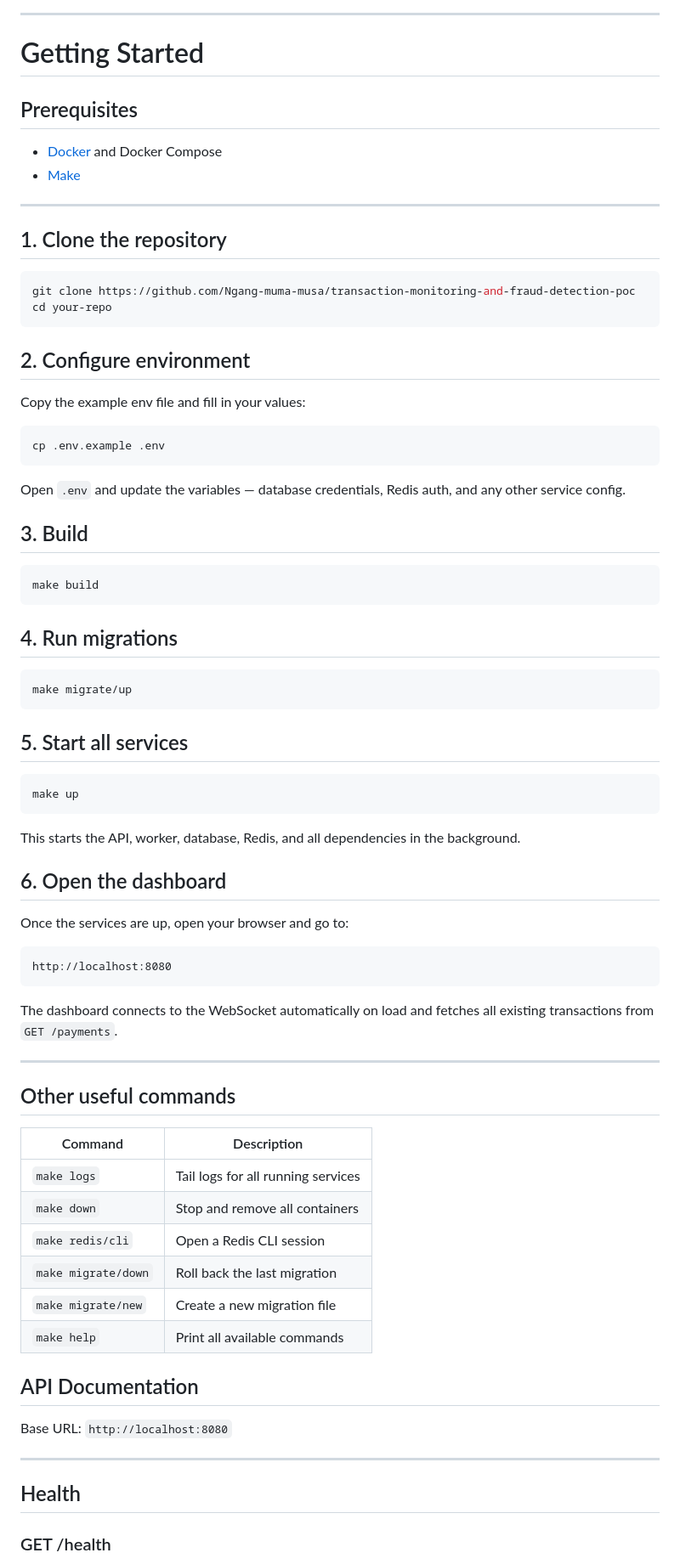
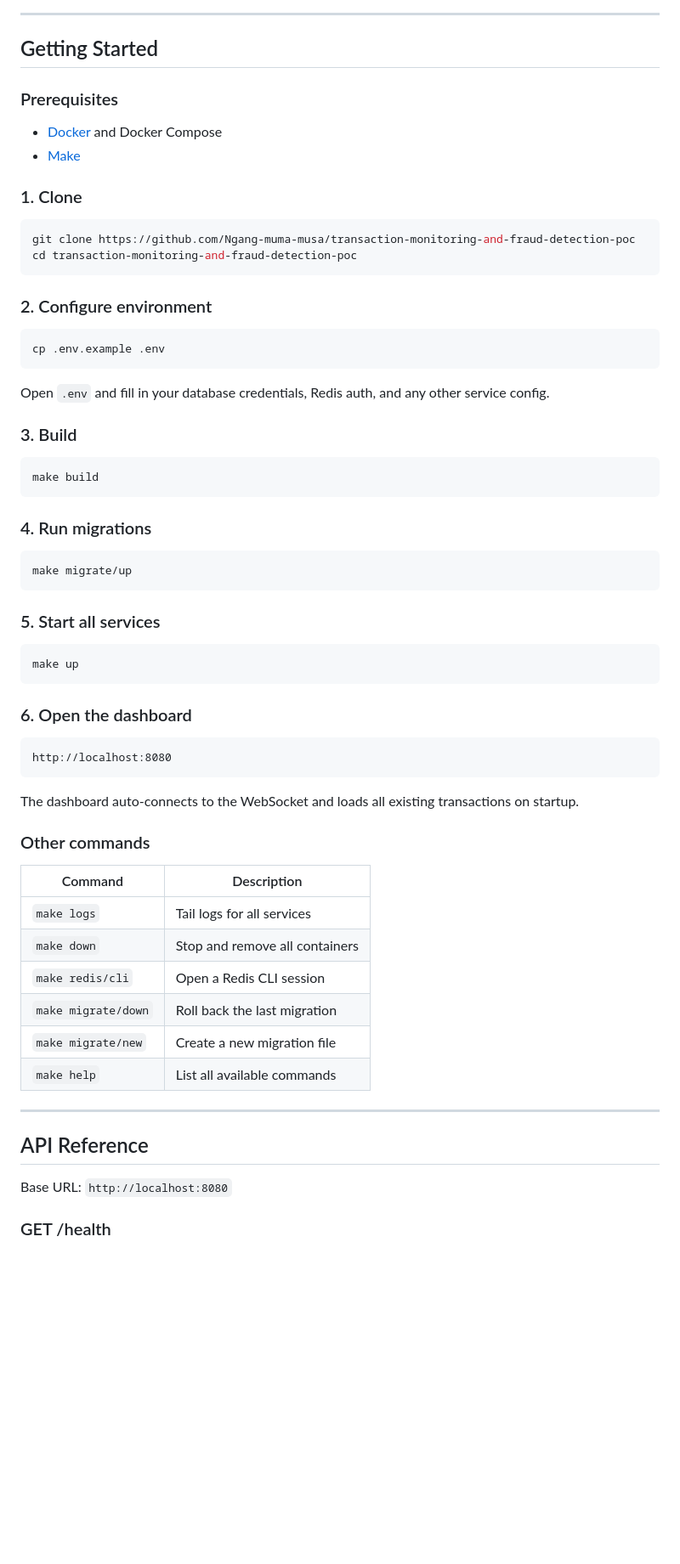
Before and after one commit to Ngang-muma-musa/transaction-monitoring-and-fraud-detection-poc, a Markdown page: README.md, the part around one of its changes. Shown at 85% size. Drawn GitHub-style; blank space fills up the shorter version.

````diff
--- a/README.md
+++ b/README.md
@@ -114,84 +120,69 @@ flowchart LR
 
 ---
 
-# Getting Started
+## Getting Started
 
-## Prerequisites
+### Prerequisites
 
 - [Docker](https://docs.docker.com/get-docker/) and Docker Compose
 - [Make](https://www.gnu.org/software/make/)
 
----
-
-## 1. Clone the repository
+### 1. Clone
 
 ```bash
 git clone https://github.com/Ngang-muma-musa/transaction-monitoring-and-fraud-detection-poc
-cd your-repo
+cd transaction-monitoring-and-fraud-detection-poc
 ```
 
-## 2. Configure environment
-
-Copy the example env file and fill in your values:
+### 2. Configure environment
 
 ```bash
 cp .env.example .env
 ```
 
-Open `.env` and update the variables — database credentials, Redis auth, and any other service config.
+Open `.env` and fill in your database credentials, Redis auth, and any other service config.
 
-## 3. Build
+### 3. Build
 
 ```bash
 make build
 ```
 
-## 4. Run migrations
+### 4. Run migrations
 
 ```bash
 make migrate/up
 ```
 
-## 5. Start all services
+### 5. Start all services
 
 ```bash
 make up
 ```
 
-This starts the API, worker, database, Redis, and all dependencies in the background.
-
-## 6. Open the dashboard
-
-Once the services are up, open your browser and go to:
+### 6. Open the dashboard
 
 ```
 http://localhost:8080
 ```
 
-The dashboard connects to the WebSocket automatically on load and fetches all existing transactions from `GET /payments`.
+The dashboard auto-connects to the WebSocket and loads all existing transactions on startup.
 
----
-
-## Other useful commands
+### Other commands
 
 | Command | Description |
 |---|---|
-| `make logs` | Tail logs for all running services |
+| `make logs` | Tail logs for all services |
 | `make down` | Stop and remove all containers |
 | `make redis/cli` | Open a Redis CLI session |
 | `make migrate/down` | Roll back the last migration |
 | `make migrate/new` | Create a new migration file |
-| `make help` | Print all available commands |
+| `make help` | List all available commands |
 
+---
 
-
-
-## API Documentation
+## API Reference
 
 Base URL: `http://localhost:8080`
 
----
-
-## Health
-
 ### GET /health
````
Also changed, not shown: other parts of README.md (+112 -198 lines).
